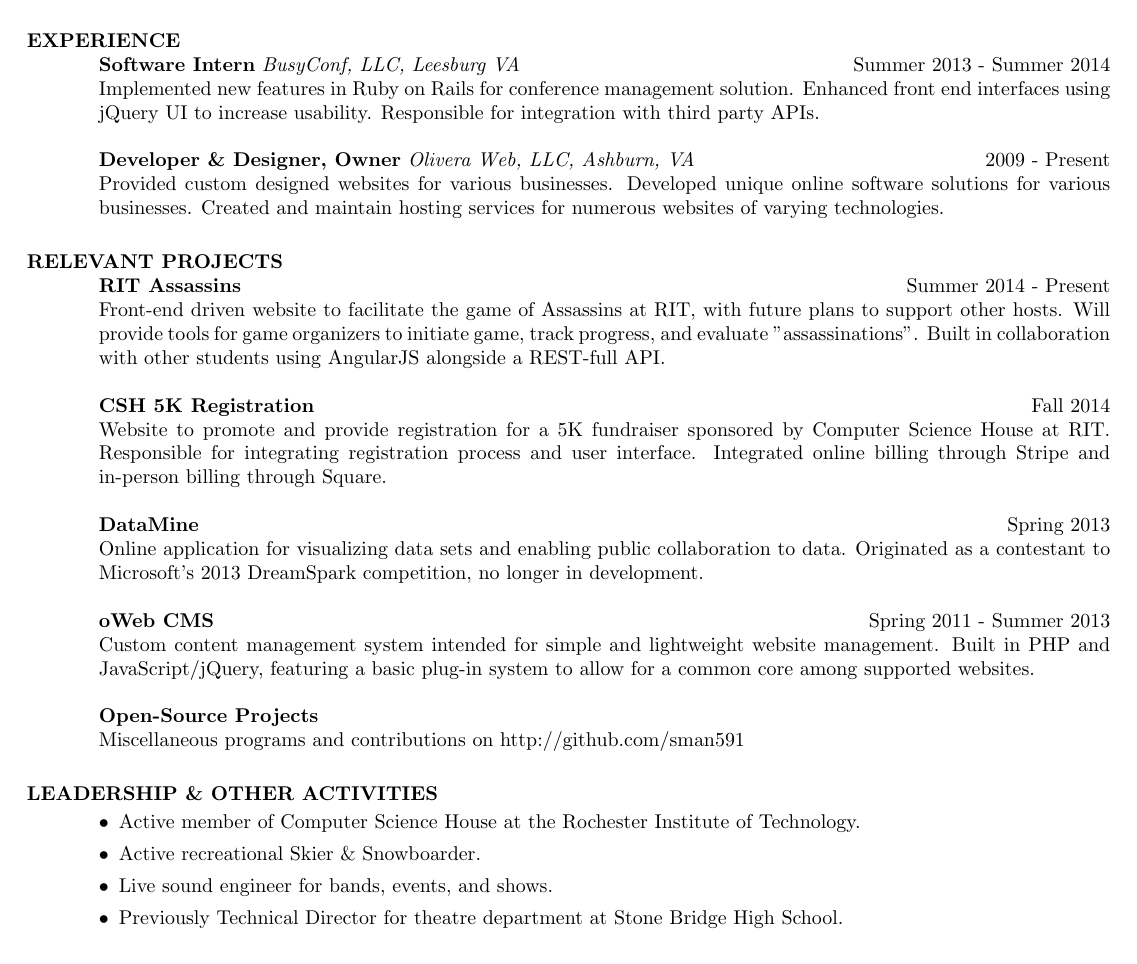
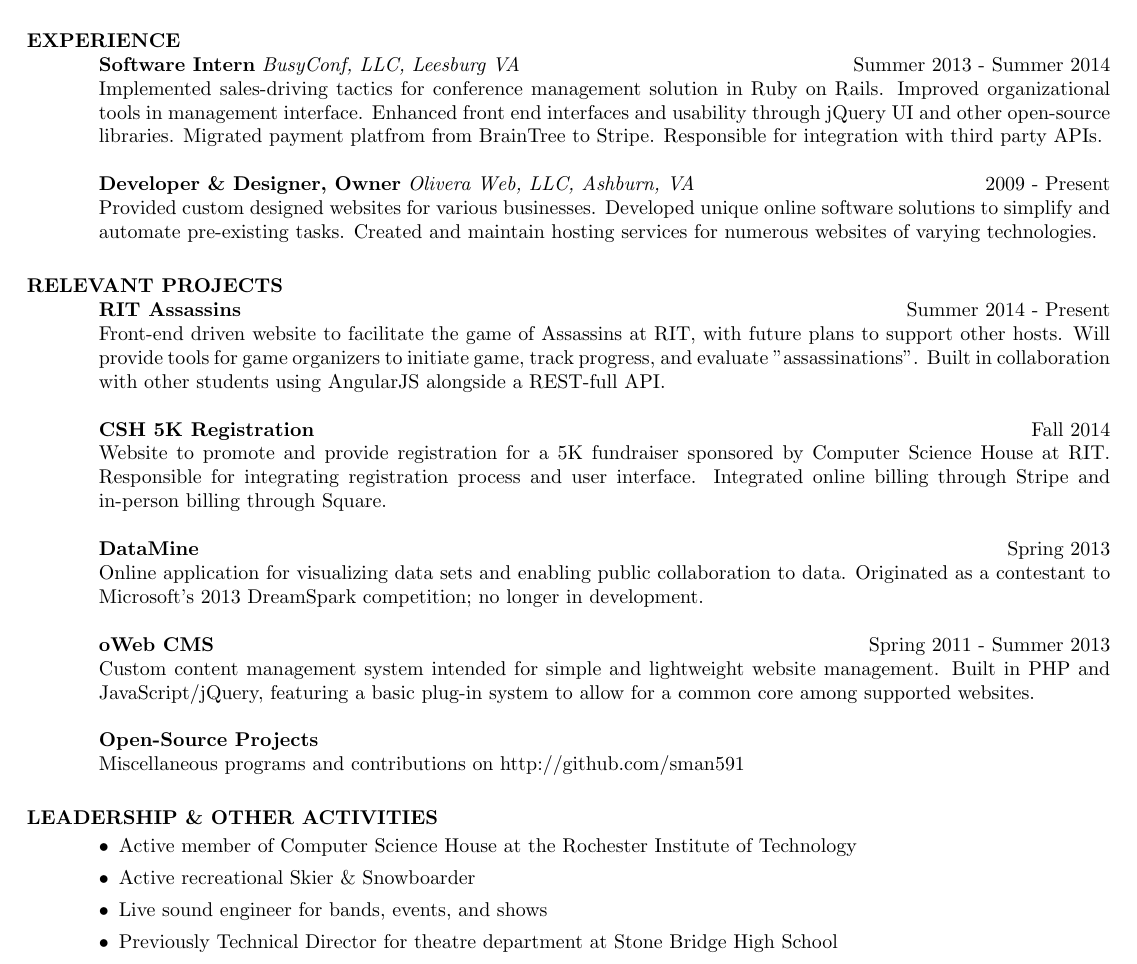
Before and after one commit to sman591/resume, a LaTeX CV (resume.tex): part of the page, cut so that both start at the same text. Compiled offline with pdfLaTeX.

Commit message:
Improved phrasing

```diff
--- a/resume.tex
+++ b/resume.tex
@@ -54,8 +54,10 @@
   \textit{BusyConf, LLC, Leesburg VA}
   \hfill
   Summer 2013 - Summer 2014\\
-  Implemented new features in Ruby on Rails for conference management solution.
-  Enhanced front end interfaces using jQuery UI to increase usability.
+  Implemented sales-driving tactics for conference management solution in Ruby on Rails.
+  Improved organizational tools in management interface.
+  Enhanced front end interfaces and usability through jQuery UI and other open-source libraries.
+  Migrated payment platfrom from BrainTree to Stripe.
   Responsible for integration with third party APIs.
 
   \textbf{Developer \& Designer, Owner}
@@ -63,7 +65,7 @@
   \hfill
   2009 - Present\\
   Provided custom designed websites for various businesses.
-  Developed unique online software solutions for various businesses.
+  Developed unique online software solutions to simplify and automate pre-existing tasks.
   Created and maintain hosting services for numerous websites of varying technologies.
 
 \section{RELEVANT PROJECTS}
@@ -88,7 +90,7 @@
   Spring 2013
   \\
   Online application for visualizing data sets and enabling public collaboration to data.
-  Originated as a contestant to Microsoft's 2013 DreamSpark competition, no longer in development.
+  Originated as a contestant to Microsoft's 2013 DreamSpark competition; no longer in development.
 
   \textbf{oWeb CMS}
   \hfill
@@ -103,10 +105,10 @@
 
 \section{LEADERSHIP \& OTHER ACTIVITIES}
   \begin{itemize}[leftmargin=10pt]
-  \item Active member of Computer Science House at the Rochester Institute of Technology.
-    \item Active recreational Skier \& Snowboarder.
-    \item Live sound engineer for bands, events, and shows.
-    \item Previously Technical Director for theatre department at Stone Bridge High School.
+  \item Active member of Computer Science House at the Rochester Institute of Technology
+    \item Active recreational Skier \& Snowboarder
+    \item Live sound engineer for bands, events, and shows
+    \item Previously Technical Director for theatre department at Stone Bridge High School
   \end{itemize}
 
 \end{resume}
```
Also changed, not shown: resume.pdf.
